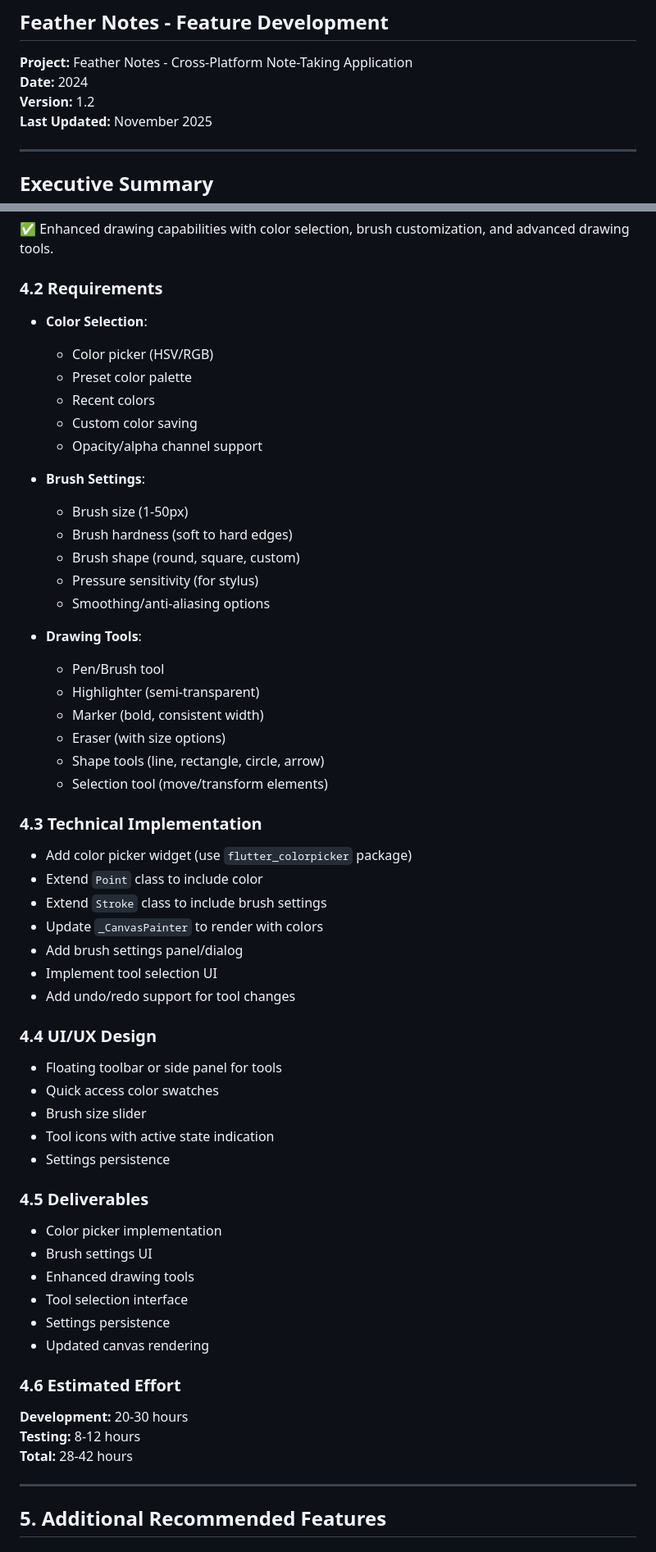
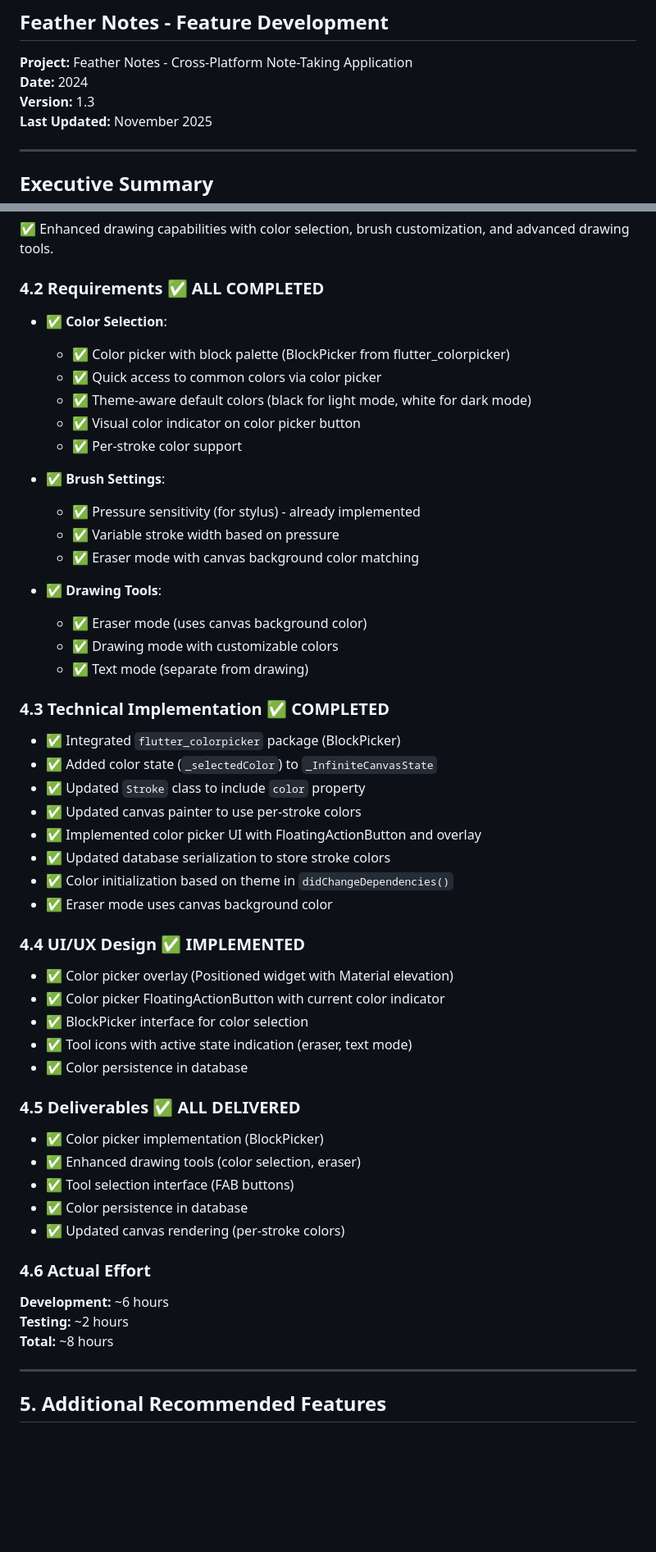
Before and after one commit to easton57/feather_notes, a Markdown page: SOW.md, 2 parts joined by grey strips. Shown: that part at 82% size. GitHub-like rendering; blank space fills up the shorter version.

Commit message:
Version Change

```diff
--- a/SOW.md
+++ b/SOW.md
@@ -3,7 +3,7 @@
 
 **Project:** Feather Notes - Cross-Platform Note-Taking Application
 **Date:** 2024
-**Version:** 1.2
+**Version:** 1.3
 **Last Updated:** November 2025
 
 ---
@@ -209,57 +209,52 @@ Implement cloud synchronization to enable multi-device access and backup of note
 ### 4.1 Overview
 ✅ Enhanced drawing capabilities with color selection, brush customization, and advanced drawing tools.
 
-### 4.2 Requirements
-- **Color Selection**:
-  - Color picker (HSV/RGB)
-  - Preset color palette
-  - Recent colors
-  - Custom color saving
-  - Opacity/alpha channel support
+### 4.2 Requirements ✅ **ALL COMPLETED**
+- ✅ **Color Selection**:
+  - ✅ Color picker with block palette (BlockPicker from flutter_colorpicker)
+  - ✅ Quick access to common colors via color picker
+  - ✅ Theme-aware default colors (black for light mode, white for dark mode)
+  - ✅ Visual color indicator on color picker button
+  - ✅ Per-stroke color support
 
-- **Brush Settings**:
-  - Brush size (1-50px)
-  - Brush hardness (soft to hard edges)
-  - Brush shape (round, square, custom)
-  - Pressure sensitivity (for stylus)
-  - Smoothing/anti-aliasing options
+- ✅ **Brush Settings**:
+  - ✅ Pressure sensitivity (for stylus) - already implemented
+  - ✅ Variable stroke width based on pressure
+  - ✅ Eraser mode with canvas background color matching
 
-- **Drawing Tools**:
-  - Pen/Brush tool
-  - Highlighter (semi-transparent)
-  - Marker (bold, consistent width)
-  - Eraser (with size options)
-  - Shape tools (line, rectangle, circle, arrow)
-  - Selection tool (move/transform elements)
+- ✅ **Drawing Tools**:
+  - ✅ Eraser mode (uses canvas background color)
+  - ✅ Drawing mode with customizable colors
+  - ✅ Text mode (separate from drawing)
 
-### 4.3 Technical Implementation
-- Add color picker widget (use `flutter_colorpicker` package)
-- Extend `Point` class to include color
-- Extend `Stroke` class to include brush settings
-- Update `_CanvasPainter` to render with colors
-- Add brush settings panel/dialog
-- Implement tool selection UI
-- Add undo/redo support for tool changes
+### 4.3 Technical Implementation ✅ **COMPLETED**
+- ✅ Integrated `flutter_colorpicker` package (BlockPicker)
+- ✅ Added color state (`_selectedColor`) to `_InfiniteCanvasState`
+- ✅ Updated `Stroke` class to include `color` property
+- ✅ Updated canvas painter to use per-stroke colors
+- ✅ Implemented color picker UI with FloatingActionButton and overlay
+- ✅ Updated database serialization to store stroke colors
+- ✅ Color initialization based on theme in `didChangeDependencies()`
+- ✅ Eraser mode uses canvas background color
 
-### 4.4 UI/UX Design
-- Floating toolbar or side panel for tools
-- Quick access color swatches
-- Brush size slider
-- Tool icons with active state indication
-- Settings persistence
+### 4.4 UI/UX Design ✅ **IMPLEMENTED**
+- ✅ Color picker overlay (Positioned widget with Material elevation)
+- ✅ Color picker FloatingActionButton with current color indicator
+- ✅ BlockPicker interface for color selection
+- ✅ Tool icons with active state indication (eraser, text mode)
+- ✅ Color persistence in database
 
-### 4.5 Deliverables
-- Color picker implementation
-- Brush settings UI
-- Enhanced drawing tools
-- Tool selection interface
-- Settings persistence
-- Updated canvas rendering
+### 4.5 Deliverables ✅ **ALL DELIVERED**
+- ✅ Color picker implementation (BlockPicker)
+- ✅ Enhanced drawing tools (color selection, eraser)
+- ✅ Tool selection interface (FAB buttons)
+- ✅ Color persistence in database
+- ✅ Updated canvas rendering (per-stroke colors)
 
-### 4.6 Estimated Effort
-**Development:** 20-30 hours
-**Testing:** 8-12 hours
-**Total:** 28-42 hours
+### 4.6 Actual Effort
+**Development:** ~6 hours
+**Testing:** ~2 hours
+**Total:** ~8 hours
 
 ---
 
```
Also changed, not shown: other parts of SOW.md (+14 -4 lines).
